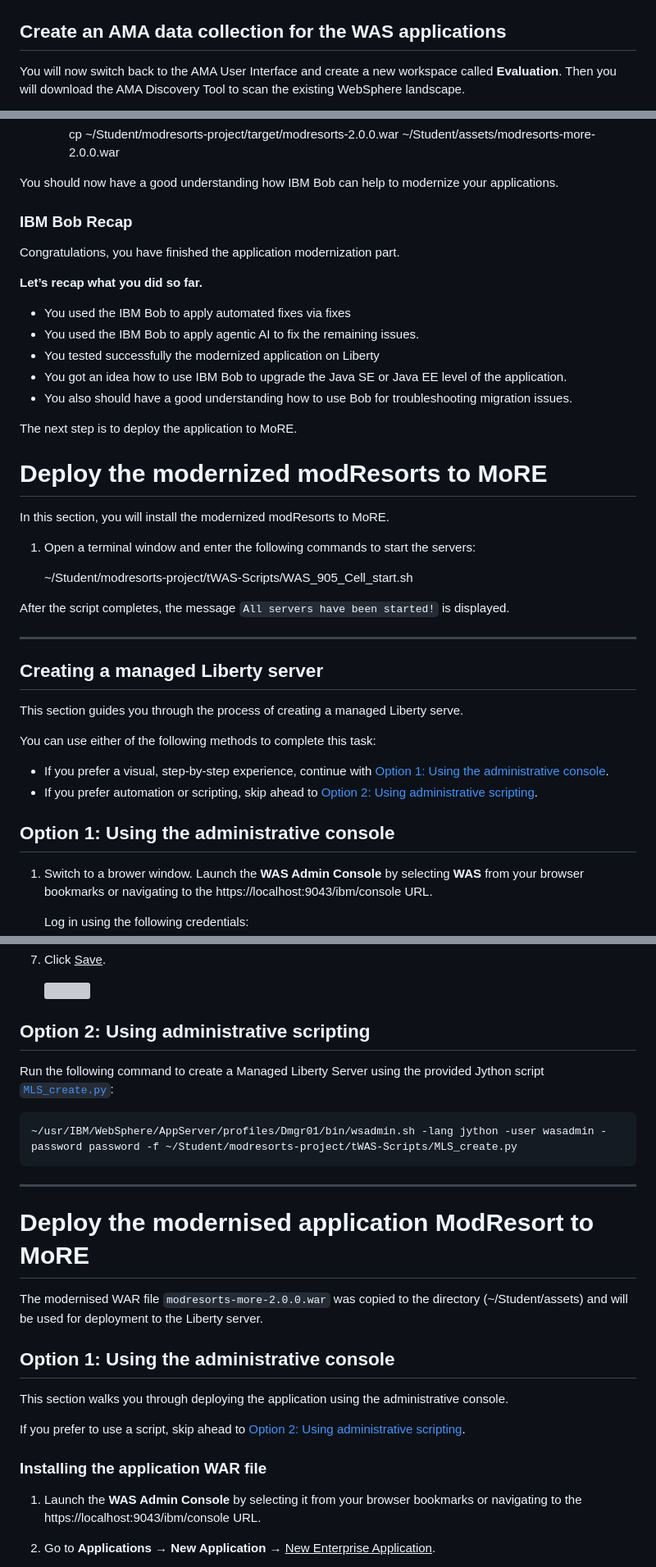
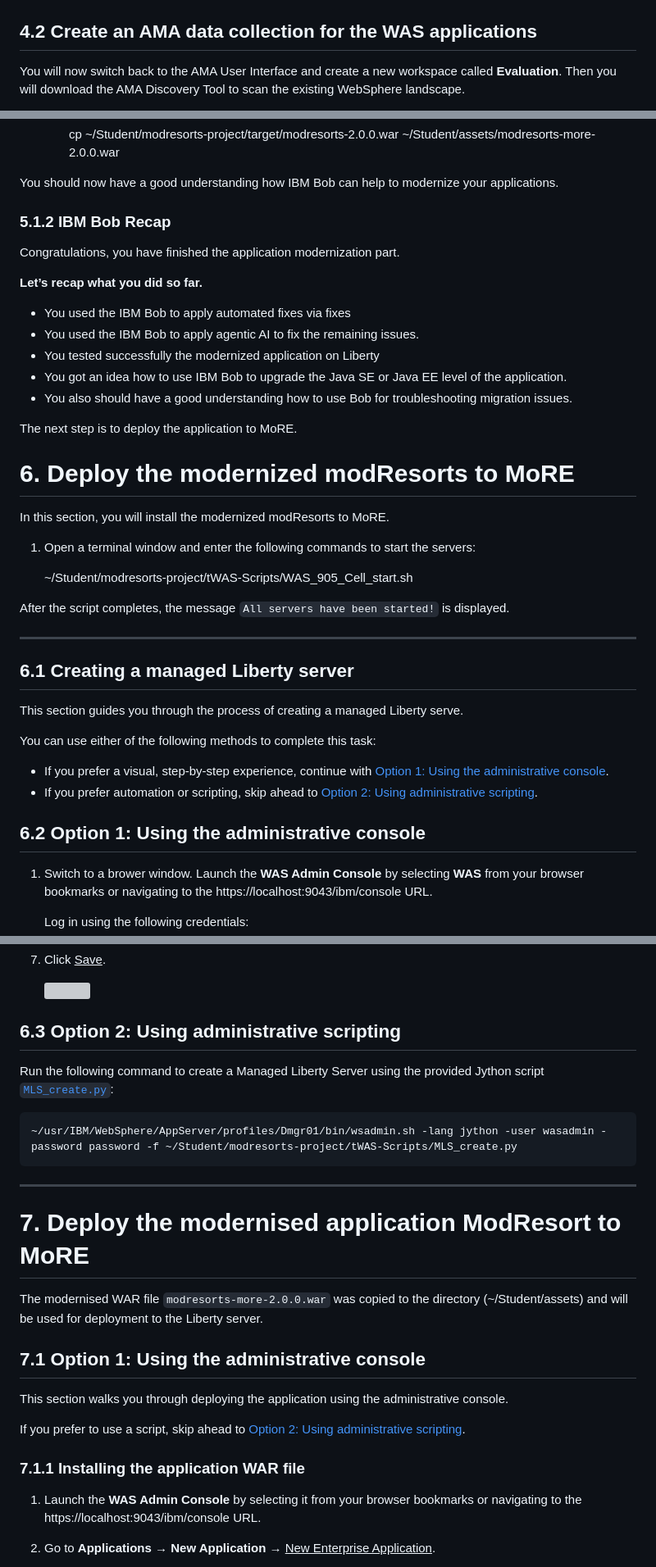
Before and after one commit to Emily-Jiang/tx-more-lab-2026, a Markdown page: README.md, 3 parts joined by grey strips. Shown at 82% size. Drawn GitHub-style; grey boxes are pictures that could not be loaded.

```diff
--- a/README.md
+++ b/README.md
@@ -175,7 +175,7 @@ Let's check if AMA is already started. This can be validated by reviewing if the
     Wait until AMA has started and the URL is displayed
     <kbd>![AMA_Launcher_stopped](./images/media/AMA_Launcher_started.png)</kbd>
 
-## Create an AMA data collection for the WAS applications
+## 4.2 Create an AMA data collection for the WAS applications
 
 You will now switch back to the AMA User Interface and create a new workspace called **Evaluation**. Then you will download the AMA Discovery Tool to scan the existing WebSphere landscape.
 
@@ -751,7 +751,7 @@ In the section you will use the **Java Modernization** to modernize the applicat
 
 You should now have a good understanding how IBM Bob can help to modernize your applications.
 
-### IBM Bob Recap
+### 5.1.2 IBM Bob Recap
 
 Congratulations, you have finished the application modernization part.
 
@@ -767,7 +767,7 @@ The next step is to deploy the application to MoRE.
 
 
 
-# Deploy the modernized modResorts to MoRE
+# 6. Deploy the modernized modResorts to MoRE
 
 In this section, you will install the modernized modResorts to MoRE.
 
@@ -780,7 +780,7 @@ In this section, you will install the modernized modResorts to MoRE.
 After the script completes, the message `All servers have been started!` is displayed.
 
 ---
-## Creating a managed Liberty server
+## 6.1 Creating a managed Liberty server
 
 This section guides you through the process of creating a managed Liberty serve.
 
@@ -788,7 +788,7 @@ You can use either of the following methods to complete this task:
 * If you prefer a visual, step-by-step experience, continue with [Option 1: Using the administrative console](#option-1-using-the-administrative-console).
 * If you prefer automation or scripting, skip ahead to [Option 2: Using administrative scripting](#option-2-using-administrative-scripting).
 
-## Option 1: Using the administrative console
+## 6.2 Option 1: Using the administrative console
 
 1. Switch to a brower window. Launch the **WAS Admin Console** by selecting **WAS** from your browser bookmarks or navigating to the https://localhost:9043/ibm/console URL.
 
@@ -816,7 +816,7 @@ You can use either of the following methods to complete this task:
 
 
 
-## Option 2: Using administrative scripting
+## 6.3 Option 2: Using administrative scripting
 
 Run the following command to create a Managed Liberty Server using the provided Jython script [`MLS_create.py`](tWA-Scripts/MLS_create.py):
 
@@ -826,18 +826,18 @@ Run the following command to create a Managed Liberty Server using the provided
 
 
 ---
-# Deploy the modernised application ModResort to MoRE
+# 7. Deploy the modernised application ModResort to MoRE
 
 
 The modernised WAR file `modresorts-more-2.0.0.war` was copied to the directory (~/Student/assets) and will be used for deployment to the Liberty server.
 
-## Option 1: Using the administrative console
+## 7.1 Option 1: Using the administrative console
 
 This section walks you through deploying the application using the administrative console.
 
 If you prefer to use a script, skip ahead to [Option 2: Using administrative scripting](#option-2-using-administrative-scripting).
 
-### Installing the application WAR file
+### 7.1.1 Installing the application WAR file
 
 1. Launch the **WAS Admin Console** by selecting it from your browser bookmarks or navigating to the https://localhost:9043/ibm/console URL.
 
```
Also changed, not shown: other parts of README.md (+16 -16 lines).
